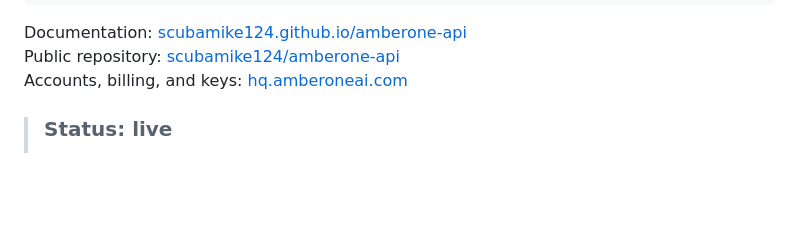
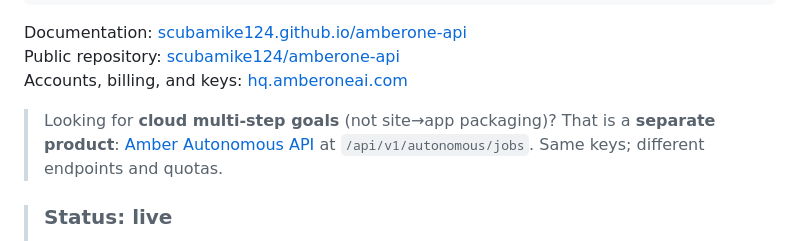
Before and after one commit to scubamike124/amberone-api, a Markdown page: README.md, the part around the change. Drawn GitHub-style; blank space fills up the shorter version.

Commit message:
docs: cross-link Amber Autonomous API as separate product

```diff
--- a/README.md
+++ b/README.md
@@ -16,6 +16,10 @@ curl -X POST https://hq.amberoneai.com/api/v1/jobs \
 Documentation: [scubamike124.github.io/amberone-api](https://scubamike124.github.io/amberone-api/)
 Public repository: [scubamike124/amberone-api](https://github.com/scubamike124/amberone-api)
 Accounts, billing, and keys: [hq.amberoneai.com](https://hq.amberoneai.com)
+
+> Looking for **cloud multi-step goals** (not site→app packaging)? That is a
+> **separate product**: [Amber Autonomous API](https://github.com/scubamike124/amber-autonomous-api)
+> at `/api/v1/autonomous/jobs`. Same keys; different endpoints and quotas.
 
 > ### Status: live
 >
```
